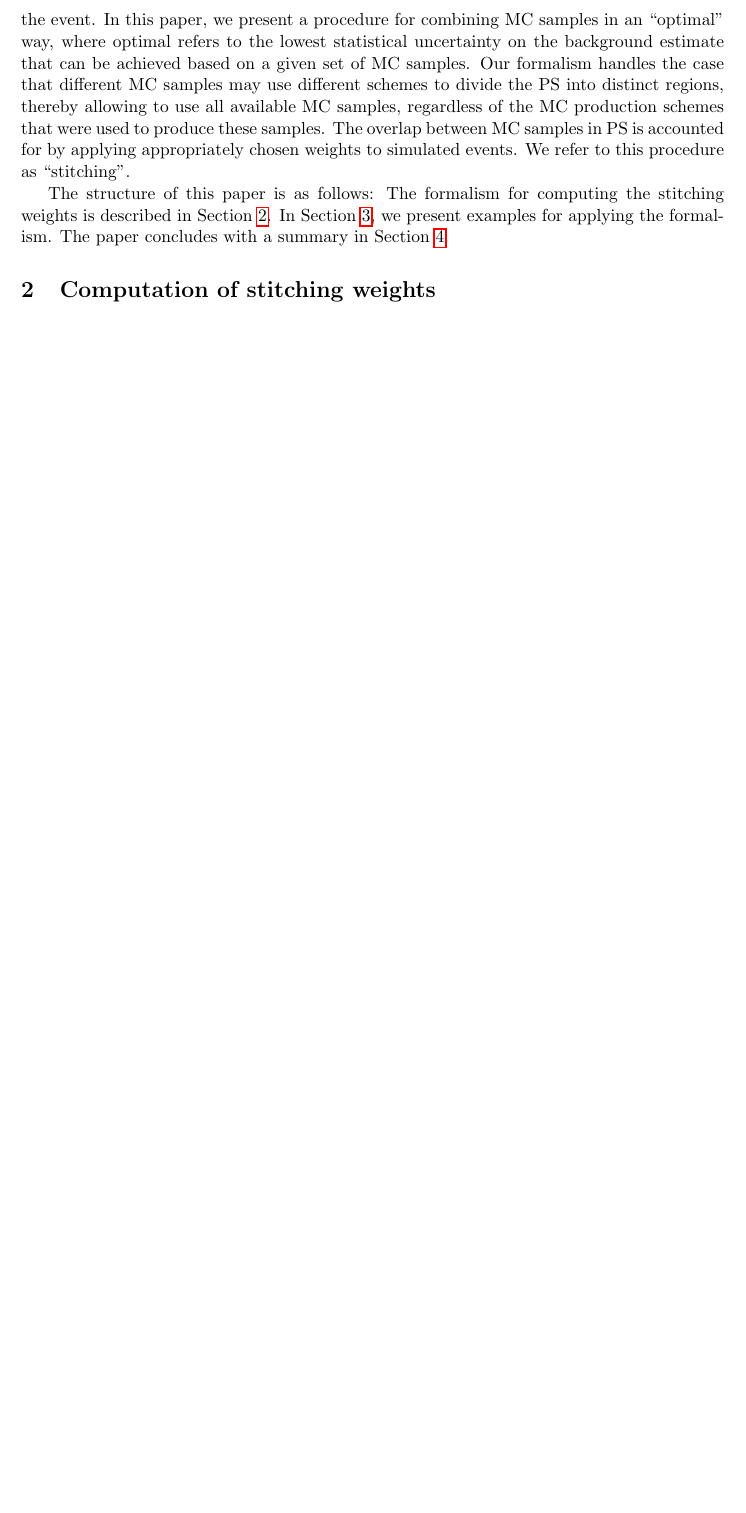
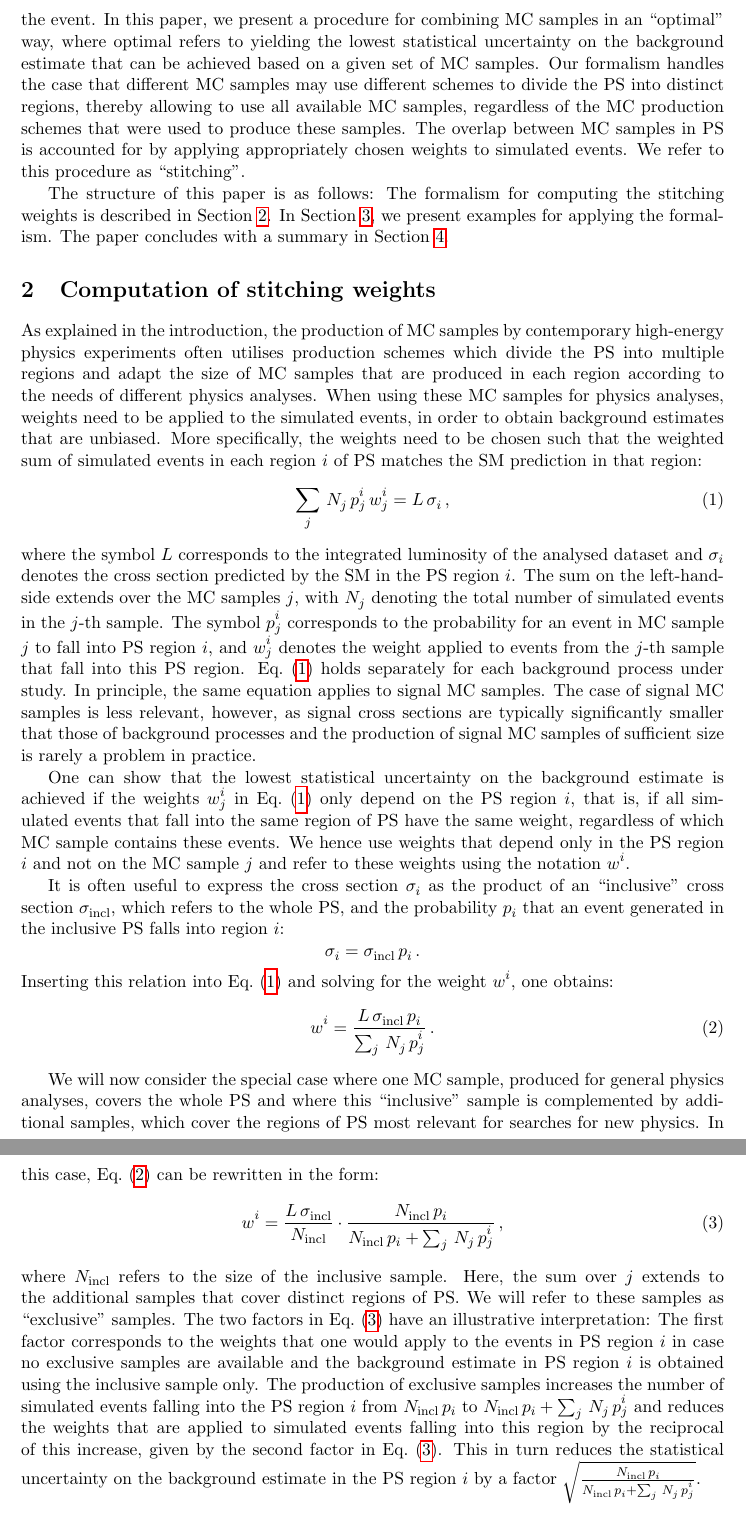
Before and after one commit to veelken/mcStitching_paper, a LaTeX paper (mcStitching.tex, which reads introduction.tex, stitching_weights.tex): part of page 3 of 4 before the commit and two parts of pages 3 and 4 of 5 after it, the two joined at a grey line, cut so that both start at the same text, the shorter picture padded with empty space. Compiled offline with pdfLaTeX.

Commit message:
first check-in of section of stitching weight computation

```diff
--- a/introduction.tex
+++ b/introduction.tex
@@ -48,7 +48,7 @@ Samples produced for different physics analyses may use different schemes for di
 For example, one set of MC samples may divide the PS based on the number of jets,
 whereas another set of MC samples may divide the PS based on $\HT$, the scalar sum in $\pT$ of charged leptons plus jets in the event.
 In this paper, we present a procedure for combining MC samples in an ``optimal'' way,
-where optimal refers to the lowest statistical uncertainty on the background estimate that can be achieved based on a given set of MC samples.
+where optimal refers to yielding the lowest statistical uncertainty on the background estimate that can be achieved based on a given set of MC samples.
 Our formalism handles the case that different MC samples may use different schemes to divide the PS into distinct regions,
 thereby allowing to use all available MC samples, regardless of the MC production schemes that were used to produce these samples.
 The overlap between MC samples in PS is accounted for by applying appropriately chosen weights to simulated events.
--- a/mcStitching.tex
+++ b/mcStitching.tex
@@ -59,6 +59,7 @@
 \newcommand{\TeV}{\ensuremath{\textrm{TeV}}\xspace}
 \newcommand{\data}{\ensuremath{\textrm{data}}\xspace}
 \newcommand{\mc}{\ensuremath{\textrm{mc}}\xspace}
+\newcommand{\incl}{\ensuremath{\textrm{incl}}\xspace}
 \newcommand{\cf}{cf.\xspace}
 \newcommand{\ie}{i.e.\xspace}
 \newcommand{\eg}{e.g.\xspace}
--- a/stitching_weights.tex
+++ b/stitching_weights.tex
@@ -1,2 +1,65 @@
 \section{Computation of stitching weights}
 \label{sec:stitching_weights}
+
+As explained in the introduction,
+the production of MC samples by contemporary high-energy physics experiments often utilises production schemes
+which divide the PS into multiple regions and adapt the size of MC samples that are produced in each region
+according to the needs of different physics analyses.
+When using these MC samples for physics analyses,
+weights need to be applied to the simulated events, in order to obtain background estimates that are unbiased.
+More specifically, the weights need to be chosen such that the weighted sum of simulated events in each region $i$ of PS
+matches the SM prediction in that region:
+\begin{equation}
+\sum_{j} \, N_{j} \, p_{j}^{i} \, w_{j}^{i} = L \, \sigma_{i} \, ,
+\label{eq:one}
+\end{equation}
+where the symbol $L$ corresponds to the integrated luminosity of the analysed dataset
+and $\sigma_{i}$ denotes the cross section predicted by the SM in the PS region $i$.
+The sum on the left-hand-side extends over the MC samples $j$,
+with $N_{j}$ denoting the total number of simulated events in the $j$-th sample.
+The symbol $p_{j}^{i}$ corresponds to the probability for an event in MC sample $j$ to fall into PS region $i$,
+and $w_{j}^{i}$ denotes the weight applied to events from the $j$-th sample that fall into this PS region.
+Eq.~(\ref{eq:one}) holds separately for each background process under study.
+In principle, the same equation applies to signal MC samples.
+The case of signal MC samples is less relevant, however,
+as signal cross sections are typically significantly smaller that those of background processes
+and the production of signal MC samples of sufficient size is rarely a problem in practice.
+
+One can show that the lowest statistical uncertainty on the background estimate is achieved
+if the weights $w_{j}^{i}$ in Eq.~(\ref{eq:one}) only depend on the PS region $i$,
+that is, if all simulated events that fall into the same region of PS have the same weight,
+regardless of which MC sample contains these events.
+We hence use weights that depend only in the PS region $i$ and not on the MC sample $j$
+and refer to these weights using the notation $w^{i}$.
+
+It is often useful to express the cross section $\sigma_{i}$ as the product of an ``inclusive'' cross section $\sigma_{\incl}$,
+which refers to the whole PS, and the probability $p_{i}$ that an event generated in the inclusive PS falls into region $i$:
+\begin{equation*}
+\sigma_{i} = \sigma_{\incl} \, p_{i} \, .
+\label{eq:two}
+\end{equation*}
+Inserting this relation into Eq.~(\ref{eq:one}) and solving for the weight $w^{i}$, one obtains:
+\begin{equation}
+w^{i} = \frac{L \, \sigma_{\incl} \, p_{i}}{\sum_{j} \, N_{j} \, p_{j}^{i}} \, .
+\label{eq:master}
+\end{equation}
+
+We will now consider the special case where one MC sample, produced for general physics analyses, covers the whole PS
+and where this ``inclusive'' sample is complemented by additional samples, which cover the regions of PS most relevant for searches for new physics.
+In this case, Eq.~(\ref{eq:master}) can be rewritten in the form:
+\begin{equation}
+w^{i} = \frac{L \, \sigma_{\incl}}{N_{\incl}} \cdot \frac{N_{\incl} \, p_{i}}{N_{\incl} \, p_{i} + \sum_{j} \, N_{j} \, p_{j}^{i}} \, ,
+\label{eq:incl}
+\end{equation}
+where $N_{\incl}$ refers to the size of the inclusive sample.
+Here, the sum over $j$ extends to the additional samples that cover distinct regions of PS.
+We will refer to these samples as ``exclusive'' samples.
+The two factors in Eq.~(\ref{eq:incl}) have an illustrative interpretation:
+The first factor corresponds to the weights that one would apply to the events in PS region $i$
+in case no exclusive samples are available and the background estimate in PS region $i$ is obtained using the inclusive sample only.
+The production of exclusive samples increases the number of simulated events falling into the PS region $i$
+from $N_{\incl} \, p_{i}$ to $N_{\incl} \, p_{i} + \sum_{j} \, N_{j} \, p_{j}^{i}}$
+and reduces the weights that are applied to simulated events falling into this region by the reciprocal of this increase,
+given by the second factor in Eq.~(\ref{eq:incl}).
+This in turn reduces the statistical uncertainty on the background estimate in the PS region $i$ by a factor
+$\sqrt{\frac{N_{\incl} \, p_{i}}{N_{\incl} \, p_{i} + \sum_{j} \, N_{j} \, p_{j}^{i}}}$.
```
Also changed, not shown: introduction.tex (8 more changed lines).
